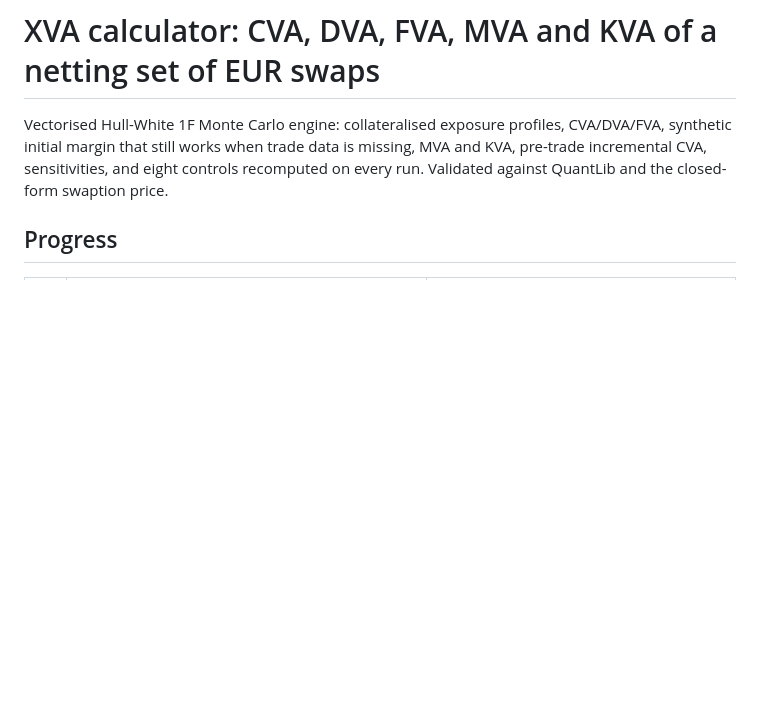
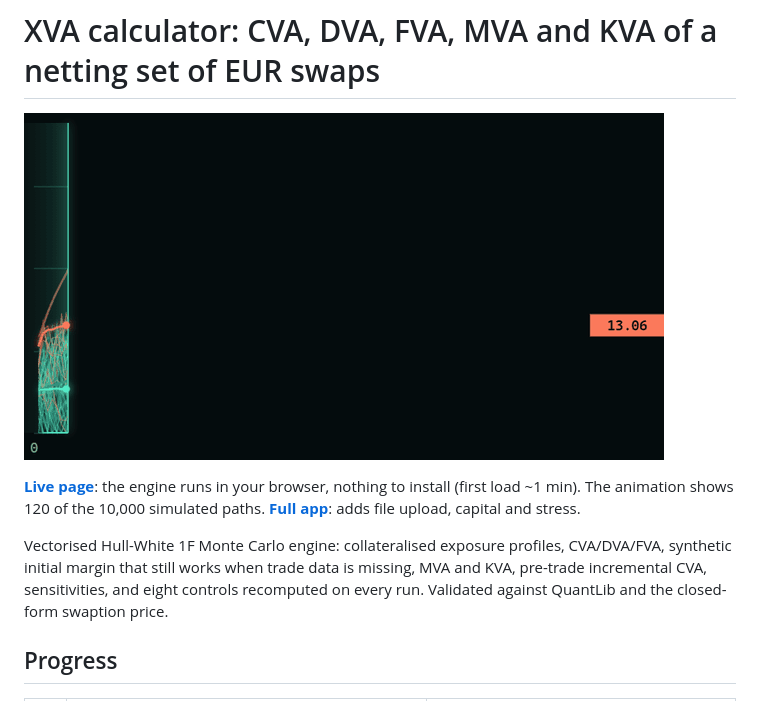
Before and after one commit to louisdelacour21/xva-calculator, a Markdown page: README.md, the part around the change. GitHub-like rendering; pictures changed too: report/figures/exposure_fan.gif (added); blank space fills up the shorter version.

Commit message:
Show the animated exposure fan and the live page at the top of the README
Co-Authored-By: Claude Opus 5.5 <noreply@anthropic.com>

```diff
--- a/README.md
+++ b/README.md
@@ -1,4 +1,8 @@
 # XVA calculator: CVA, DVA, FVA, MVA and KVA of a netting set of EUR swaps
+
+[![Exposure paths from the engine, with EE and PFE](report/figures/exposure_fan.gif)](https://louisdelacour21.github.io/xva-calculator/)
+
+**[Live page](https://louisdelacour21.github.io/xva-calculator/)**: the engine runs in your browser, nothing to install (first load ~1 min). The animation shows 120 of the 10,000 simulated paths. **[Full app](https://xva-calculator-dwrrvgykssdappmhxqokdqu.streamlit.app/)**: adds file upload, capital and stress.
 
 Vectorised Hull-White 1F Monte Carlo engine: collateralised exposure profiles, CVA/DVA/FVA,
 synthetic initial margin that still works when trade data is missing, MVA and KVA, pre-trade incremental CVA,
```
